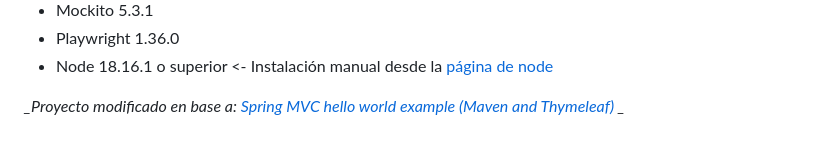
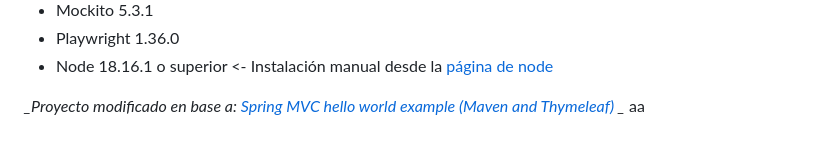
Before and after one commit to rioslucas1/TP-TW1, a Markdown page: README.md, the part around the change. Rendered like a GitHub page.

```diff
--- a/README.md
+++ b/README.md
@@ -115,3 +115,4 @@ docker run --name mysql-container -d -p 3306:3306 mysql # sudo apt install mysql
 * Node 18.16.1 o superior <- Instalación manual desde la [página de node](https://nodejs.org/en)
 
 *_Proyecto modificado en base a: [Spring MVC hello world example (Maven and Thymeleaf)](https://mkyong.com/spring-mvc/spring-mvc-hello-world-example/) _*
+aa
```
